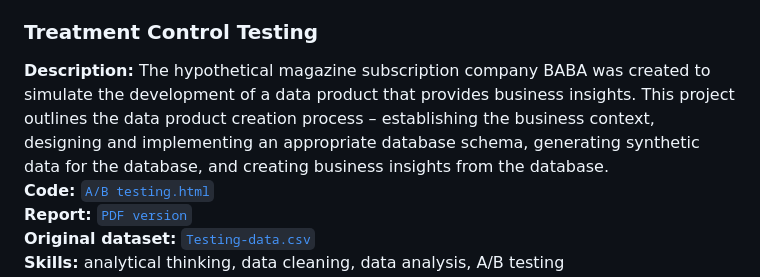
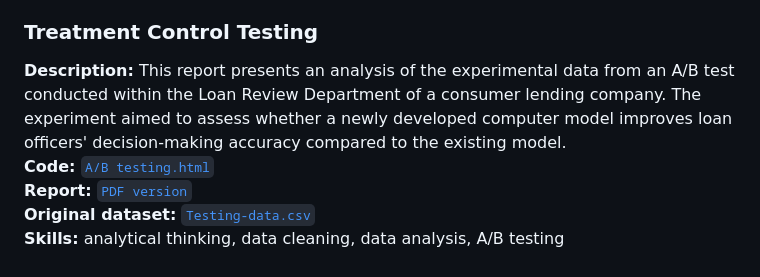
Before and after one commit to RishikaAgarwal2025/Business-Analysis-Portfolio, a Markdown page: README.md, the part around the change. Drawn GitHub-style.

```diff
--- a/README.md
+++ b/README.md
@@ -58,7 +58,7 @@ This section contains a list of projects with brief descriptions.
 **Results:** This project successfully simulated the development of a comprehensive data product for a subscription-based magazine firm, delivering actionable insights into user behavior, revenue, and engagement. Despite some limitations due to synthetic data and simplified schema, the analysis provides a valuable foundation for strategic, data-driven decisions.
 
 ### Treatment Control Testing
-**Description:** The hypothetical magazine subscription company BABA was created to simulate the development of a data product that provides business insights. This project outlines the data product creation process – establishing the business context, designing and implementing an appropriate database schema, generating synthetic data for the database, and creating business insights from the database. <br>
+**Description:** This report presents an analysis of the experimental data from an A/B test conducted within the Loan Review Department of a consumer lending company. The experiment aimed to assess whether a newly developed computer model improves loan officers' decision-making accuracy compared to the existing model. <br>
 **Code:**<a href = "https://github.com/RishikaAgarwal2025/Business-Analysis-Portfolio/blob/main/Treatment%20control%20testing/Code/Treatment%20control%20testing.html">
   <code>A/B testing.html</code></a><br>
 **Report:**
```
